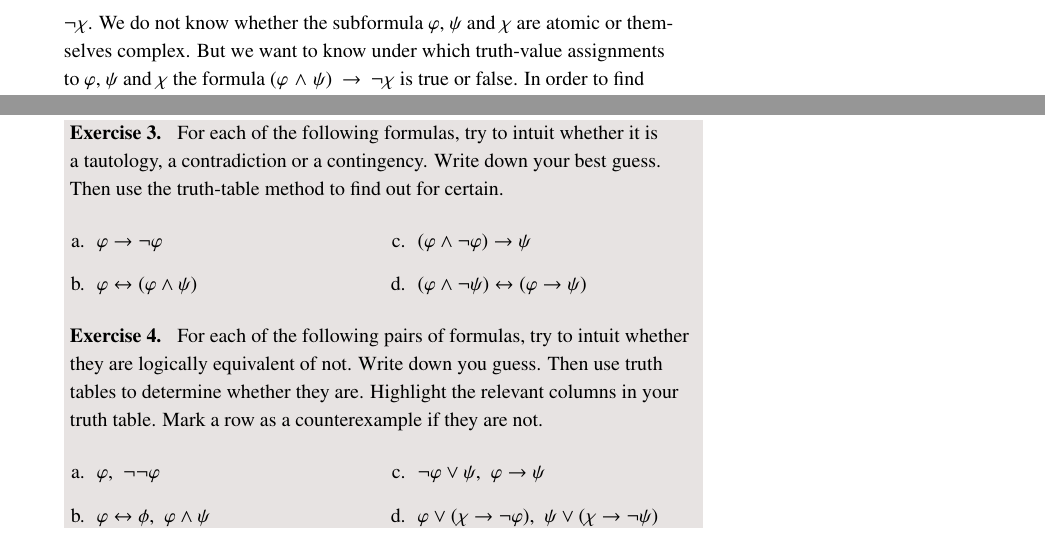
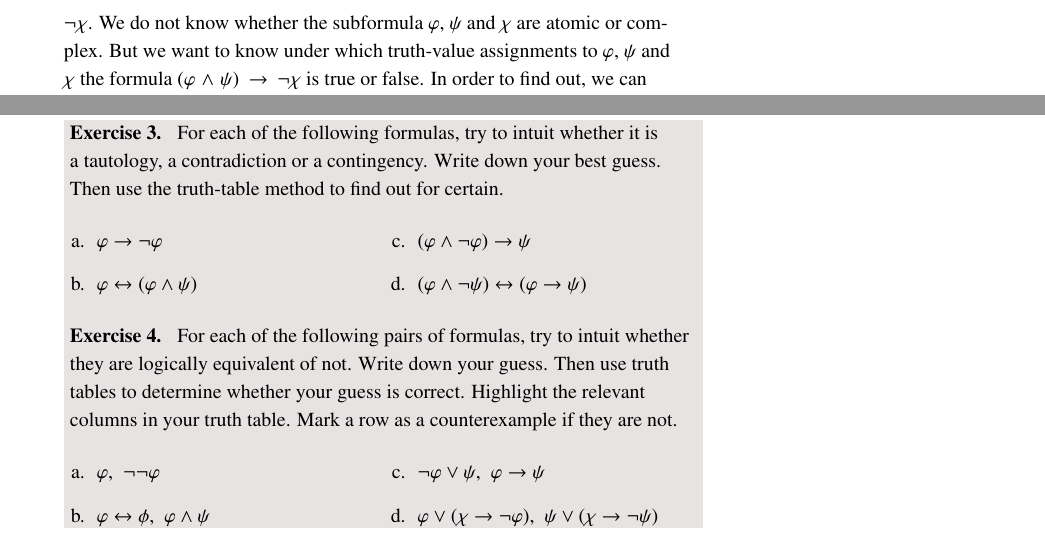
Before and after one commit to michael-franke/logic-materials, a LaTeX thesis (01-handouts/02-handout-propositional-logic.tex): two parts of pages 5 and 7 of 14, joined at a grey line, cut so that both start at the same text. Compiled offline with pdfLaTeX.

Commit message:
fixed typo

```diff
--- a/01-handouts/02-handout-propositional-logic.tex
+++ b/01-handouts/02-handout-propositional-logic.tex
@@ -310,7 +310,7 @@ The semantics of the binary connectives is given in Table~\ref{tab:semantics-bin
 
 Truth tables are useful for systematically working out the conditions under which complex formulas are true.
 Consider the complex formula $(\varphi \wedge \psi) \rightarrow \neg \chi$.
-We do not know whether the subformula $\varphi$, $\psi$ and $\chi$ are atomic or themselves complex.
+We do not know whether the subformula $\varphi$, $\psi$ and $\chi$ are atomic or complex.
 But we want to know under which truth-value assignments to $\varphi$, $\psi$ and $\chi$ the formula $(\varphi \wedge \psi) \rightarrow \neg \chi$ is true or false.
 In order to find out, we can construct a truth table that starts by enumerating all logical possibilities of truth-value assignments for the formulas $\varphi$, $\psi$ and $\chi$ (the first three columns in the table below).
 We then work towards the ``goal formula'' $(\varphi \wedge \psi) \rightarrow \neg \chi$ by following the recursive definition of formulas of \mbox{\proplog}.
@@ -442,7 +442,7 @@ This is shown in Table~\ref{tab:truth-table-}.
     \end{exercise}
 
     \begin{exercise}
-      For each of the following pairs of formulas, try to intuit whether they are logically equivalent of not. Write down you guess. Then use truth tables to determine whether they are. Highlight the relevant columns in your truth table. Mark a row as a counterexample if they are not.
+      For each of the following pairs of formulas, try to intuit whether they are logically equivalent of not. Write down your guess. Then use truth tables to determine whether your guess is correct. Highlight the relevant columns in your truth table. Mark a row as a counterexample if they are not.
       \begin{multicols}{2}
         \begin{enumerate}[a.]
           \item $\varphi$, \ $\neg \neg \varphi$
```
Also changed, not shown: 01-handouts/02-handout-propositional-logic.pdf.
